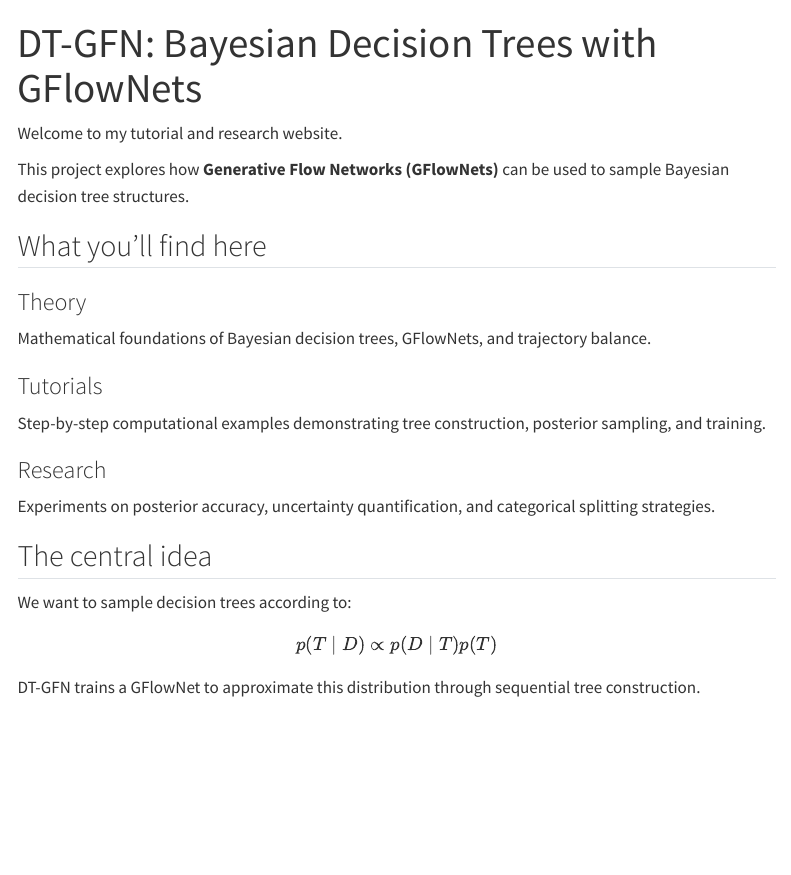
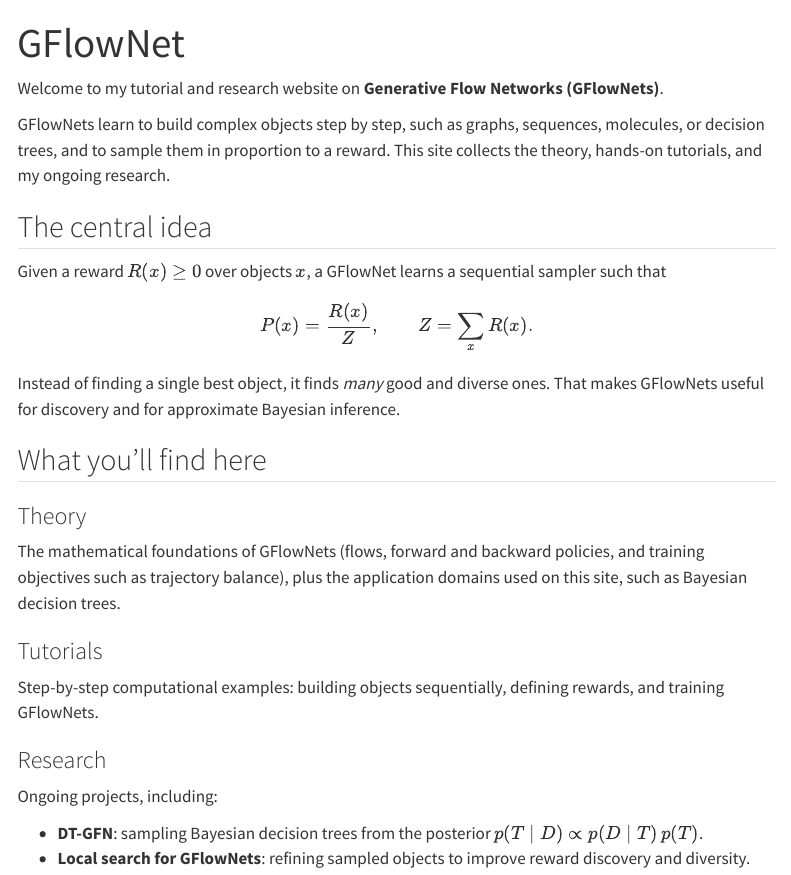
Before and after one commit to inesbenhamza/gflownet-research, a Quarto document (index.qmd): the page in a window 1100 px wide, from its top. Rendered offline with R 4.5, knitr and Pandoc in place of Quarto, with nearby package versions; menus at the side of the page are left out.

Commit message:
Make home page about GFlowNets in general

```diff
--- a/index.qmd
+++ b/index.qmd
@@ -1,35 +1,44 @@
-
 ---
-title: "DT-GFN: Bayesian Decision Trees with GFlowNets"
+title: "GFlowNet"
 ---
 
-Welcome to my tutorial and research website.
+Welcome to my tutorial and research website on
+**Generative Flow Networks (GFlowNets)**.
 
-This project explores how **Generative Flow Networks
-(GFlowNets)** can be used to sample Bayesian decision
-tree structures.
+GFlowNets learn to build complex objects step by step, such as
+graphs, sequences, molecules, or decision trees, and to sample
+them in proportion to a reward. This site collects the theory,
+hands-on tutorials, and my ongoing research.
+
+## The central idea
+
+Given a reward $R(x) \geq 0$ over objects $x$, a GFlowNet learns
+a sequential sampler such that
+
+$$
+P(x) = \frac{R(x)}{Z}, \qquad Z = \sum_{x} R(x).
+$$
+
+Instead of finding a single best object, it finds *many* good
+and diverse ones. That makes GFlowNets useful for discovery and
+for approximate Bayesian inference.
 
 ## What you'll find here
 
 ### Theory
-Mathematical foundations of Bayesian decision trees,
-GFlowNets, and trajectory balance.
+The mathematical foundations of GFlowNets (flows, forward and
+backward policies, and training objectives such as trajectory
+balance), plus the application domains used on this site, such
+as Bayesian decision trees.
 
 ### Tutorials
-Step-by-step computational examples demonstrating
-tree construction, posterior sampling, and training.
+Step-by-step computational examples: building objects
+sequentially, defining rewards, and training GFlowNets.
 
 ### Research
-Experiments on posterior accuracy, uncertainty
-quantification, and categorical splitting strategies.
+Ongoing projects, including:
 
-## The central idea
-
-We want to sample decision trees according to:
-
-$$
-p(T \mid D) \propto p(D \mid T)p(T)
-$$
-
-DT-GFN trains a GFlowNet to approximate this
-distribution through sequential tree construction.
+- **DT-GFN**: sampling Bayesian decision trees from the
+  posterior $p(T \mid D) \propto p(D \mid T)\, p(T)$.
+- **Local search for GFlowNets**: refining sampled objects to
+  improve reward discovery and diversity.
```
